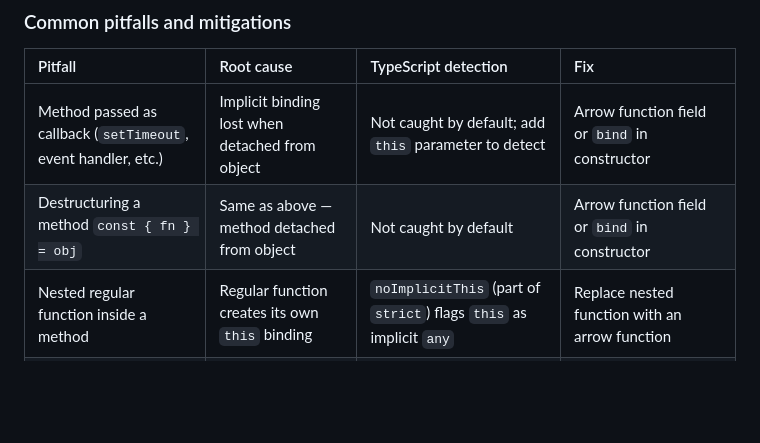
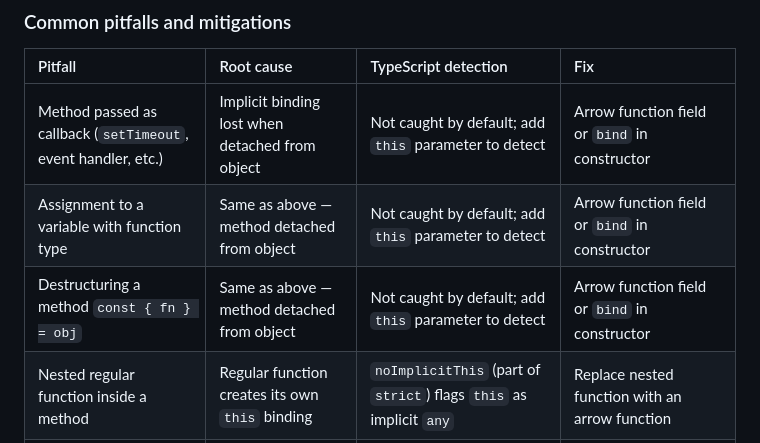
Before and after one commit to blimgr/page, a Markdown page: blog/this.md, the part around the change. GitHub-like rendering; blank space fills up the shorter version.

Commit message:
fix: clarify pitfalls of `this` binding in TypeScript with additional examples

```diff
--- a/blog/this.md
+++ b/blog/this.md
@@ -462,7 +462,8 @@ The root of all `this` confusion in TypeScript is that `this` is a runtime conce
 |Pitfall|Root cause|TypeScript detection|Fix|
 |:---|:---|:---|:---|
 |Method passed as callback (`setTimeout`, event handler, etc.)|Implicit binding lost when detached from object|Not caught by default; add `this` parameter to detect|Arrow function field or `bind` in constructor|
-|Destructuring a method `const { fn } = obj`|Same as above — method detached from object|Not caught by default|Arrow function field or `bind` in constructor|
+| Assignment to a variable with function type|Same as above — method detached from object|Not caught by default; add `this` parameter to detect|Arrow function field or `bind` in constructor|
+|Destructuring a method `const { fn } = obj`|Same as above — method detached from object|Not caught by default; add `this` parameter to detect|Arrow function field or `bind` in constructor|
 |Nested regular function inside a method|Regular function creates its own `this` binding|`noImplicitThis` (part of `strict`) flags `this` as implicit `any`|Replace nested function with an arrow function|
 |Using `this` before `super()` in a subclass constructor|Parent class has not yet initialised the instance|Hard compile-time error in TypeScript|Call `super()` first|
 |Expecting static methods to be fixed to the defining class|Static `this` is dynamic — refers to the class it is called on|No error; intentional behaviour|Use intentionally for factory patterns; document the expectation|
```
